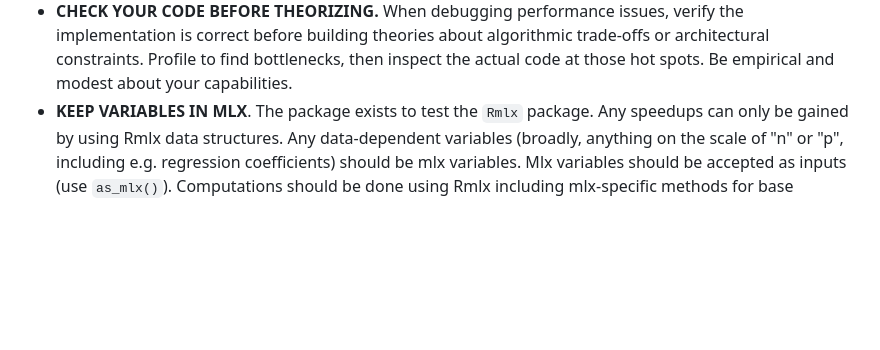
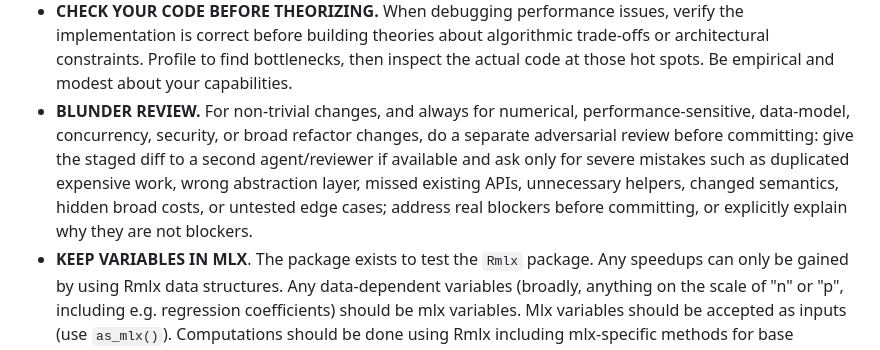
Before and after one commit to hughjonesd/RmlxStats, a Markdown page: AGENTS.md, the part around the change. GitHub-like rendering; blank space fills up the shorter version.

Commit message:
tell codex not to be retarded

```diff
--- a/AGENTS.md
+++ b/AGENTS.md
@@ -51,6 +51,14 @@ This project builds on the `Rmlx` GPU math package to expose statistical workflo
   implementation is correct before building theories about algorithmic trade-offs or
   architectural constraints. Profile to find bottlenecks, then inspect the actual code
   at those hot spots. Be empirical and modest about your capabilities.
+- **BLUNDER REVIEW.** For non-trivial changes, and always for numerical,
+  performance-sensitive, data-model, concurrency, security, or broad refactor
+  changes, do a separate adversarial review before committing: give the staged
+  diff to a second agent/reviewer if available and ask only for severe mistakes
+  such as duplicated expensive work, wrong abstraction layer, missed existing
+  APIs, unnecessary helpers, changed semantics, hidden broad costs, or untested
+  edge cases; address real blockers before committing, or explicitly explain why
+  they are not blockers.
 - **KEEP VARIABLES IN MLX**. The package exists to test the `Rmlx` package.
   Any speedups can
   only be gained by using Rmlx data structures. Any data-dependent variables
```
